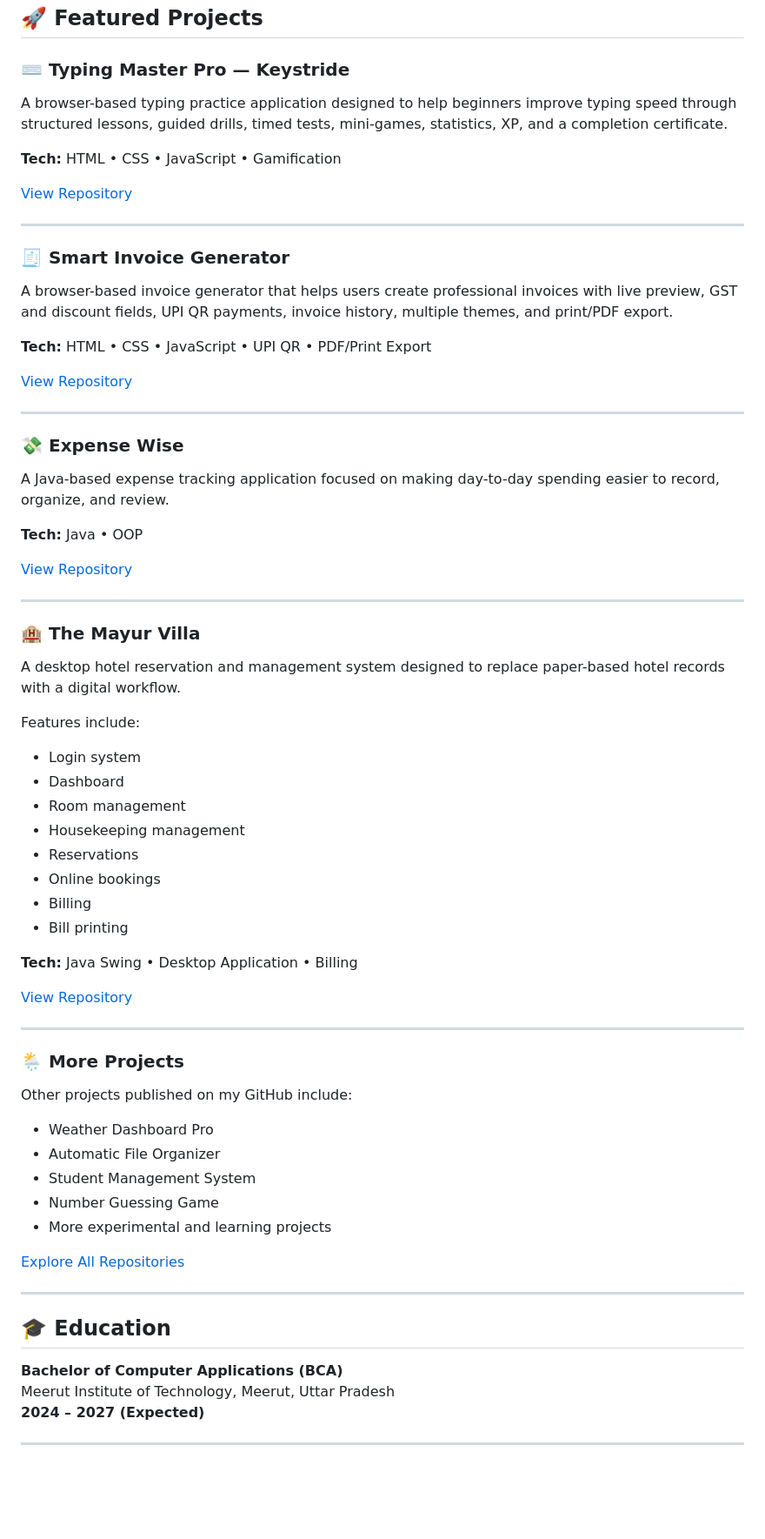
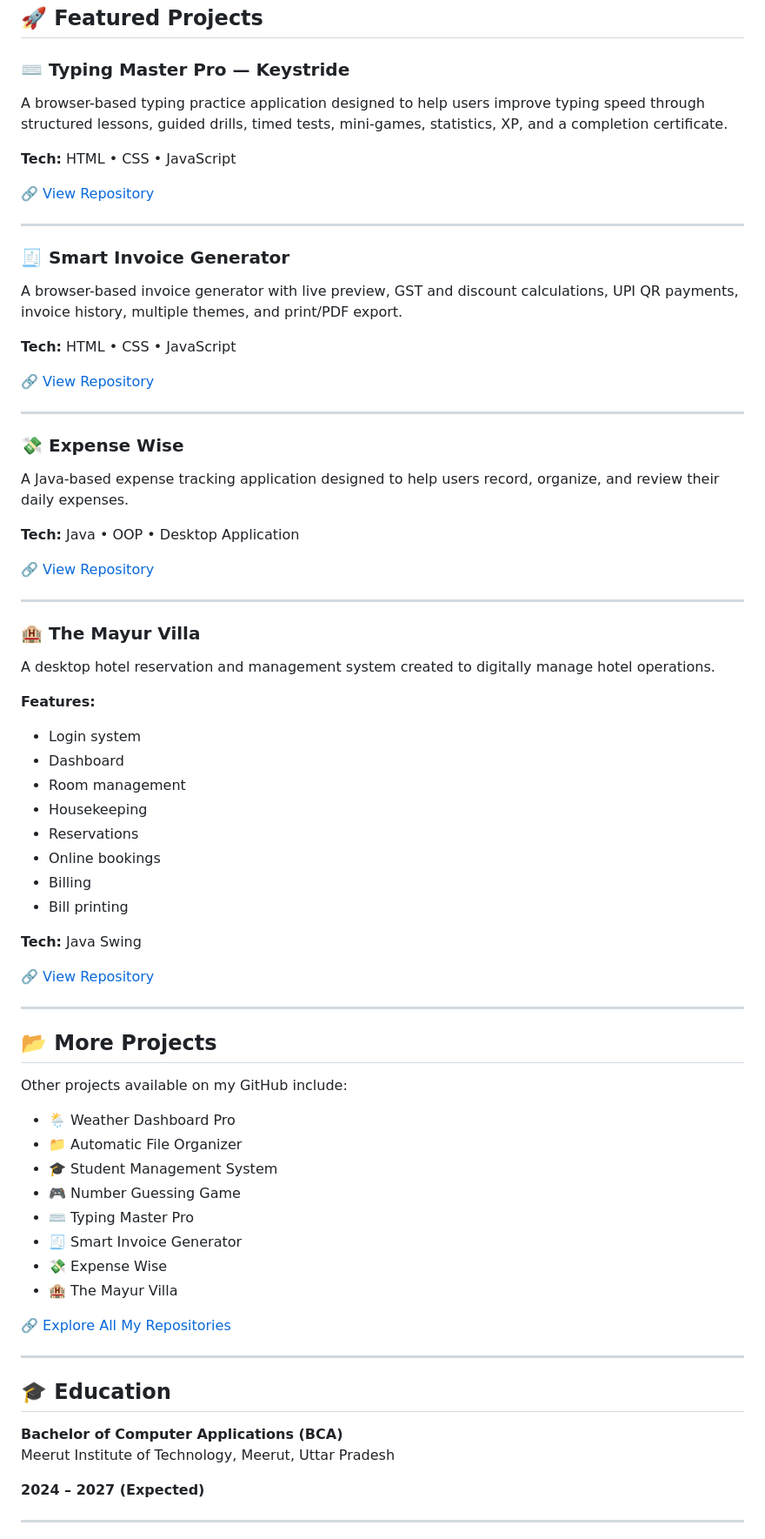
Before and after one commit to tech-ankit-kumar/Ankit-Portfolio, a Markdown page: Readme.md, the part around one of its changes. Shown at 87% size. GitHub-like rendering; blank space fills up the shorter version.

```diff
--- a/Readme.md
+++ b/Readme.md
@@ -89,66 +98,68 @@ I enjoy:
 
 ### ⌨️ Typing Master Pro — Keystride
 
-A browser-based typing practice application designed to help beginners improve typing speed through structured lessons, guided drills, timed tests, mini-games, statistics, XP, and a completion certificate.
+A browser-based typing practice application designed to help users improve typing speed through structured lessons, guided drills, timed tests, mini-games, statistics, XP, and a completion certificate.
 
-**Tech:** HTML • CSS • JavaScript • Gamification
+**Tech:** HTML • CSS • JavaScript
 
-[View Repository](https://github.com/tech-ankit-kumar/typing-master-pro)
+🔗 [View Repository](https://github.com/tech-ankit-kumar/typing-master-pro)
 
 ---
 
 ### 🧾 Smart Invoice Generator
 
-A browser-based invoice generator that helps users create professional invoices with live preview, GST and discount fields, UPI QR payments, invoice history, multiple themes, and print/PDF export.
+A browser-based invoice generator with live preview, GST and discount calculations, UPI QR payments, invoice history, multiple themes, and print/PDF export.
 
-**Tech:** HTML • CSS • JavaScript • UPI QR • PDF/Print Export
+**Tech:** HTML • CSS • JavaScript
 
-[View Repository](https://github.com/tech-ankit-kumar/smart-invoice-generator)
+🔗 [View Repository](https://github.com/tech-ankit-kumar/smart-invoice-generator)
 
 ---
 
 ### 💸 Expense Wise
 
-A Java-based expense tracking application focused on making day-to-day spending easier to record, organize, and review.
+A Java-based expense tracking application designed to help users record, organize, and review their daily expenses.
 
-**Tech:** Java • OOP
+**Tech:** Java • OOP • Desktop Application
 
-[View Repository](https://github.com/tech-ankit-kumar/Expense-Wise)
+🔗 [View Repository](https://github.com/tech-ankit-kumar/Expense-Wise)
 
 ---
 
 ### 🏨 The Mayur Villa
 
-A desktop hotel reservation and management system designed to replace paper-based hotel records with a digital workflow.
+A desktop hotel reservation and management system created to digitally manage hotel operations.
 
-Features include:
-
+**Features:**
 - Login system
 - Dashboard
 - Room management
-- Housekeeping management
+- Housekeeping
 - Reservations
 - Online bookings
 - Billing
 - Bill printing
 
-**Tech:** Java Swing • Desktop Application • Billing
+**Tech:** Java Swing
 
-[View Repository](https://github.com/tech-ankit-kumar/The-Mayur-Villa)
+🔗 [View Repository](https://github.com/tech-ankit-kumar/The-Mayur-Villa)
 
 ---
 
-### 🌦️ More Projects
+## 📂 More Projects
 
-Other projects published on my GitHub include:
+Other projects available on my GitHub include:
 
-- Weather Dashboard Pro
-- Automatic File Organizer
-- Student Management System
-- Number Guessing Game
-- More experimental and learning projects
+- 🌦️ Weather Dashboard Pro
+- 📁 Automatic File Organizer
+- 🎓 Student Management System
+- 🎮 Number Guessing Game
+- ⌨️ Typing Master Pro
+- 🧾 Smart Invoice Generator
+- 💸 Expense Wise
+- 🏨 The Mayur Villa
 
-[Explore All Repositories](https://github.com/tech-ankit-kumar?tab=repositories)
+🔗 [Explore All My Repositories](https://github.com/tech-ankit-kumar?tab=repositories)
 
 ---
 
@@ -156,6 +167,7 @@ Other projects published on my GitHub include:
 
 **Bachelor of Computer Applications (BCA)**
 Meerut Institute of Technology, Meerut, Uttar Pradesh
+
 **2024 – 2027 (Expected)**
 
 ---
```
Also changed, not shown: other parts of Readme.md (+87 -90 lines).
